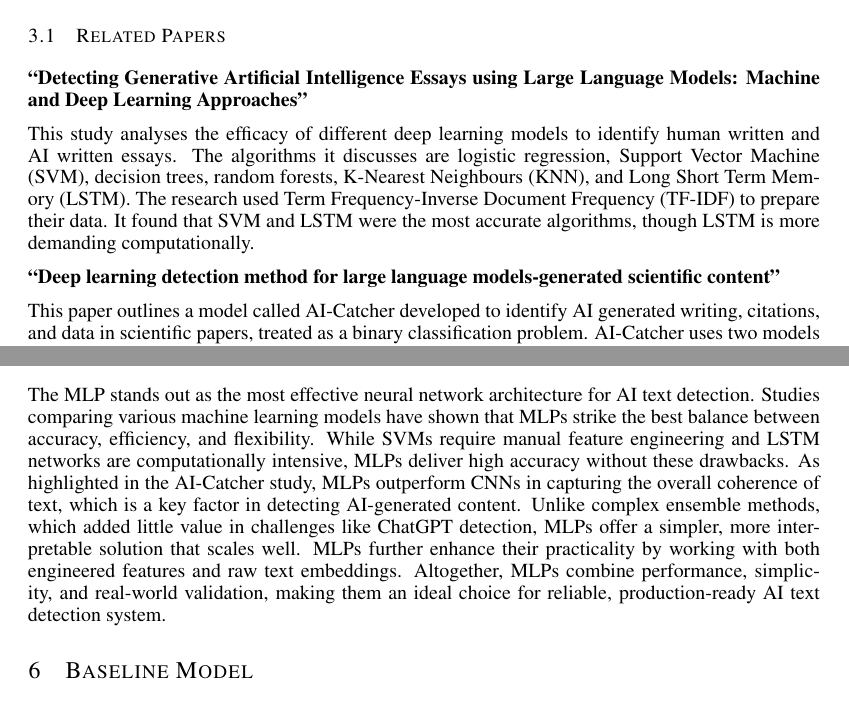
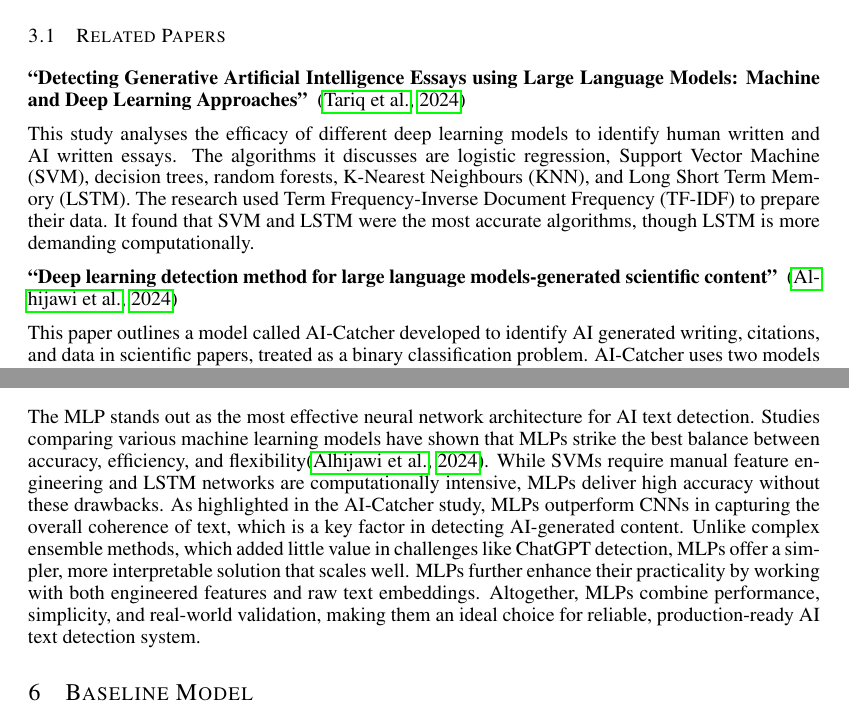
Before and after one commit to shill7/APS360_Project, a LaTeX document (APS360_Project.tex): two parts of pages 2 and 6 of 9, joined at a grey line, cut so that both start at the same text. Compiled offline with pdfLaTeX.

Commit message:
it worksgit add APS360_Project.tex

```diff
--- a/APS360_Project.tex
+++ b/APS360_Project.tex
@@ -66,11 +66,11 @@ Our AI Writing Detector's overall pipeline consists of text preprocessing, featu
 
 \subsection{Related Papers}
 
-\textbf{``Detecting Generative Artificial Intelligence Essays using Large Language Models: Machine and Deep Learning Approaches''}
+\textbf{``Detecting Generative Artificial Intelligence Essays using Large Language Models: Machine and Deep Learning Approaches''}  ~\citep{Approaches}
 
 This study analyses the efficacy of different deep learning models to identify human written and AI written essays. The algorithms it discusses are logistic regression, Support Vector Machine (SVM), decision trees, random forests, K-Nearest Neighbours (KNN), and Long Short Term Memory (LSTM). The research used Term Frequency-Inverse Document Frequency (TF-IDF) to prepare their data. It found that SVM and LSTM were the most accurate algorithms, though LSTM is more demanding computationally.
 
-\textbf{``Deep learning detection method for large language models-generated scientific content''}
+\textbf{``Deep learning detection method for large language models-generated scientific content''} ~\citep{DeepLearning2024}
 
 This paper outlines a model called AI-Catcher developed to identify AI generated writing, citations, and data in scientific papers, treated as a binary classification problem. AI-Catcher uses two models to identify human versus AI generated text: the MLP and a Convolutional Neural Network (CNN). For the MLP, it prepares the data through text cleaning, text encoding, and padding. The MLP model then has five hidden layers, each with 256 neurons, where each layer applies a linear transformation and then ReLU activation. For the CNN model, it prepares the data through extraction of thirteen linguistic and statistical features from the text. Then, it uses the embedding layer to put the encoded integers into vectors, followed by a dropout layer, and then a convolutional layer connected to a global max pooling layer. The results of the two are then concatenated into a single feature vector, which goes through two additional hidden layers. The accuracy, precision, recall, and F1 score of the model were assessed based on confusion matrices. This research was only conducted using scientific papers written by humans or generated by ChatGPT (as opposed to other LLMs).
 
@@ -269,7 +269,7 @@ There needs to be a way in which human verification is used for labeling and val
 \end{itemize}
 
 \section{Architecture}
-The MLP stands out as the most effective neural network architecture for AI text detection. Studies comparing various machine learning models have shown that MLPs strike the best balance between accuracy, efficiency, and flexibility. While SVMs require manual feature engineering and LSTM networks are computationally intensive, MLPs deliver high accuracy without these drawbacks. As highlighted in the AI-Catcher study, MLPs outperform CNNs in capturing the overall coherence of text, which is a key factor in detecting AI-generated content. Unlike complex ensemble methods, which added little value in challenges like ChatGPT detection, MLPs offer a simpler, more interpretable solution that scales well. MLPs further enhance their practicality by working with both engineered features and raw text embeddings. Altogether, MLPs combine performance, simplicity, and real-world validation, making them an ideal choice for reliable, production-ready AI text detection system.
+The MLP stands out as the most effective neural network architecture for AI text detection. Studies comparing various machine learning models have shown that MLPs strike the best balance between accuracy, efficiency, and flexibility\citep{DeepLearning2024}. While SVMs require manual feature engineering and LSTM networks are computationally intensive, MLPs deliver high accuracy without these drawbacks. As highlighted in the AI-Catcher study, MLPs outperform CNNs in capturing the overall coherence of text, which is a key factor in detecting AI-generated content. Unlike complex ensemble methods, which added little value in challenges like ChatGPT detection, MLPs offer a simpler, more interpretable solution that scales well. MLPs further enhance their practicality by working with both engineered features and raw text embeddings. Altogether, MLPs combine performance, simplicity, and real-world validation, making them an ideal choice for reliable, production-ready AI text detection system.
 
 \section{Baseline Model}
 Most of the research that investigates effective AI writing detection algorithms found that SVM was the best model for accuracy ~\citep{AIessays2023}, \citep{Approaches}.
```
Also changed, not shown: APS360_Project.pdf, APS360_Project.tex (2 more changed lines).
